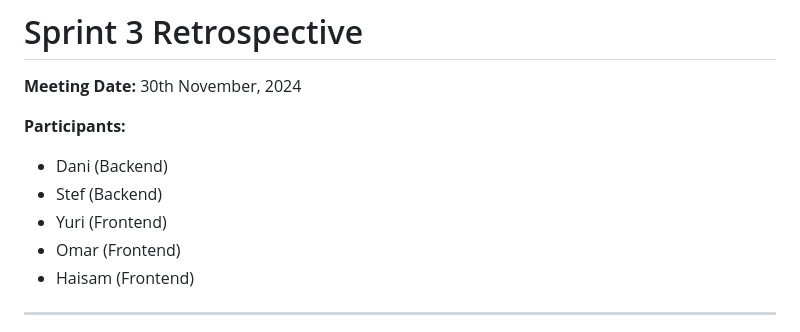
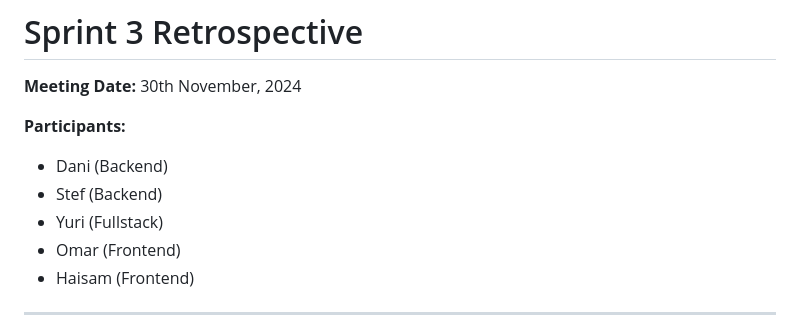
Before and after one commit to EECS3311F24/project-fit-coach, a Markdown page: doc/Sprint3/SR3.md, the part around the change. GitHub-like rendering.

```diff
--- a/doc/Sprint3/SR3.md
+++ b/doc/Sprint3/SR3.md
@@ -5,7 +5,7 @@
 **Participants:**
 - Dani (Backend)
 - Stef (Backend)
-- Yuri (Frontend)
+- Yuri (Fullstack)
 - Omar (Frontend)
 - Haisam (Frontend)
 
```
